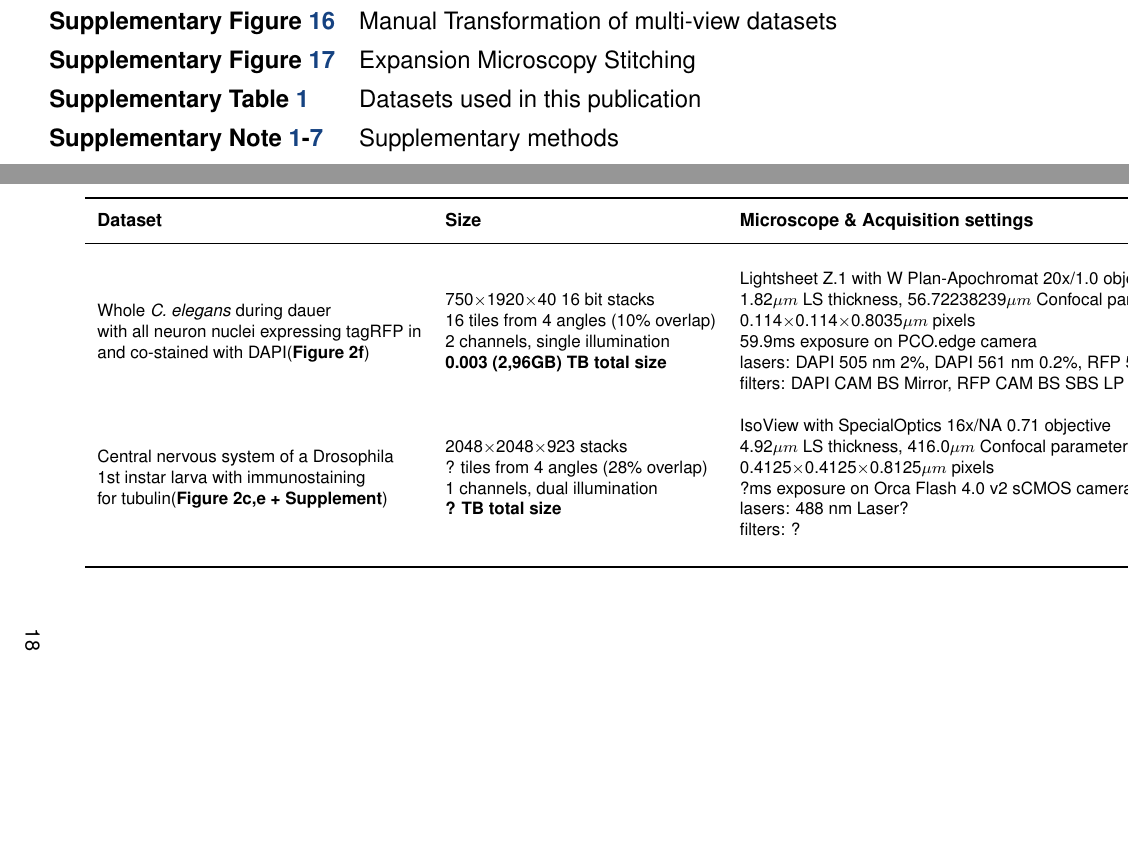
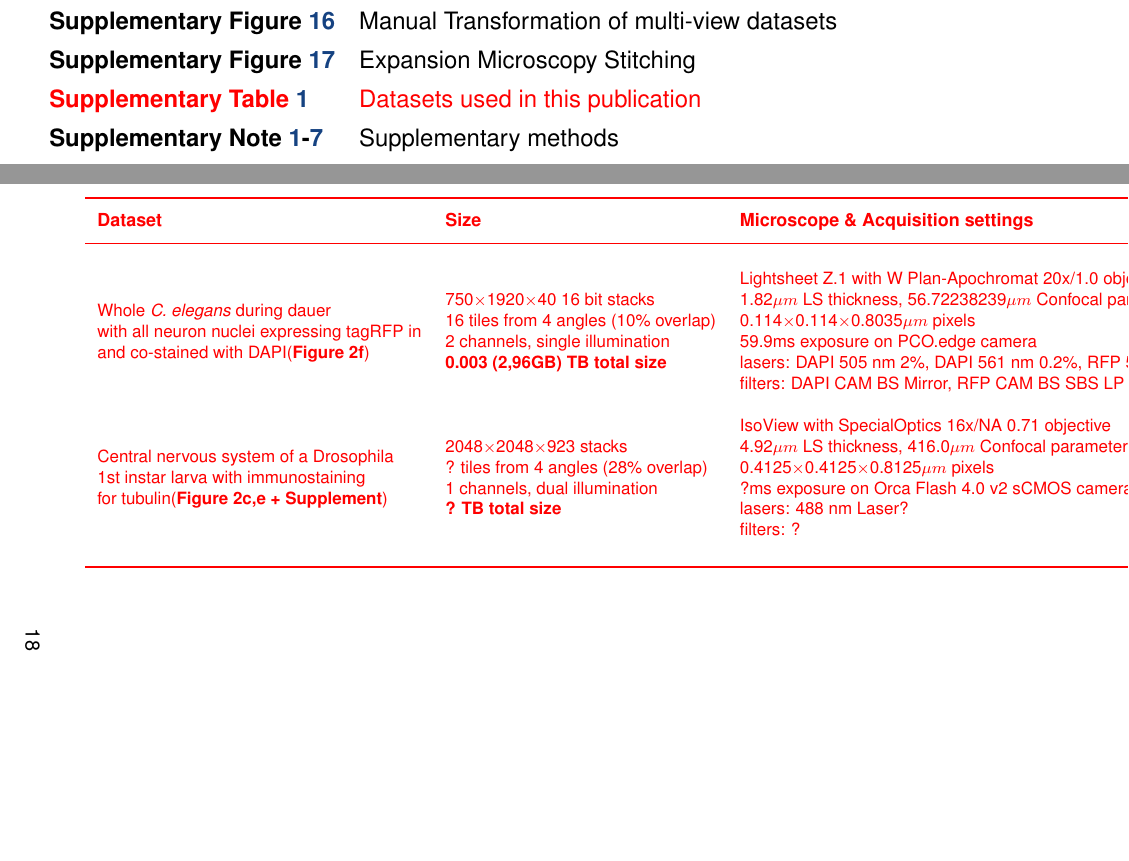
Before and after one commit to PreibischLab/bigstitcher-paper, a LaTeX paper (supplement/supplement.tex): two parts of pages 1 and 18 of 25, joined at a grey line, cut so that both start at the same text, the shorter picture padded with empty space. Compiled offline with pdfLaTeX.

Commit message:
colored the newly added microscope parameter table red

```diff
--- a/supplement/supplement.tex
+++ b/supplement/supplement.tex
@@ -161,7 +161,7 @@
 \textbf{Supplementary Figure \ref{fig:sup-fig-interest-point}} & Interest point visualization \tablespace \\
 \textbf{Supplementary Figure \ref{fig:sup-fig-manual-align2}} & Manual Transformation of multi-view datasets \tablespace \\
 \textbf{Supplementary Figure \ref{fig:sup-fig-expansion-microscopy}} & Expansion Microscopy Stitching \tablespace \\
-\textbf{Supplementary Table \ref{tab:datasets}} & Datasets used in this publication \tablespace \\
+\textbf{\red{Supplementary Table \ref{tab:datasets}}} & \red{Datasets used in this publication} \tablespace \\
 \textbf{Supplementary Note \ref{sec:sup-note1}-\ref{sec:brightness-adjust}} & Supplementary methods \tablespace \\
 \textbf{Supplementary Note \ref{sec:documentation}} & BigStitcher User Guide \tablespace \\
 \textbf{Supplementary Note \ref{sec:example}} & Example Datasets for BigStitcher \tablespace \\
@@ -383,7 +383,7 @@
 \setcounter{table}{0}
 
 \fontsize{8.5pt}{10pt}\selectfont
-\begin{longtable}{lll}
+{\color{red}\begin{longtable}{lll}
 \caption{Supplementary Table 1: \emph{Summary of all datasets used in this publication}. \label{tab:datasets} }\\ \\
 
 \toprule
@@ -407,7 +407,7 @@
                                                                                                                                     &             \makecell[l]{1920$\times$1920$\times$960 16 bit stacks\\35 tiles from 2 angles (10\% overlap) \\2 channels, dual illumination\\\textbf{0.9 TB total size}}  &                                                                    \makecell[l]{Lightsheet Z.1 with EC Plan-Neofluar 5x/0.16 objective \\10.44$\mu{}m$ LS thickness, 2034.834282$\mu{}m$ Confocal parameter\\0.915$\times$0.915$\times$4.930916667$\mu{}m$ pixels\\119.8ms exposure on PCO.edge camera\\lasers: 561 nm 50\%, 488 nm 50\%\\filters: EF1 BP 505-545, EF 2 BP 575-615} \\ \\
                               \makecell[l]{Whole \emph{C. elegans} during dauer \\with all neuron nuclei expressing tagRFP in \\and co-stained with DAPI(\textbf{Figure 2f})} &  \makecell[l]{750$\times$1920$\times$40 16 bit stacks\\16 tiles from 4 angles (10\% overlap) \\2 channels, single illumination\\\textbf{0.003 (2,96GB) TB total size}}  &  \makecell[l]{Lightsheet Z.1 with W Plan-Apochromat 20x/1.0 objective (2$\times$ zoom)\\1.82$\mu{}m$ LS thickness, 56.72238239$\mu{}m$ Confocal parameter\\0.114$\times$0.114$\times$0.8035$\mu{}m$ pixels\\59.9ms exposure on PCO.edge camera\\lasers: DAPI 505 nm 2\%, DAPI 561 nm 0.2\%, RFP 561 nm 5\%\\filters: DAPI CAM BS Mirror, RFP CAM BS SBS LP 560, RFP EF 1 BP 575-615} \\ \\
                           \makecell[l]{Central nervous system of a Drosophila\\ 1st instar larva with immunostaining \\for tubulin(\textbf{Figure 2c,e + Supplement})} &                     \makecell[l]{2048$\times$2048$\times$923 stacks\\? tiles from 4 angles (28\% overlap) \\1 channels, dual illumination\\\textbf{? TB total size}}  &                                                                                                                \makecell[l]{IsoView with SpecialOptics 16x/NA 0.71 objective \\4.92$\mu{}m$ LS thickness, 416.0$\mu{}m$ Confocal parameter\\0.4125$\times$0.4125$\times$0.8125$\mu{}m$ pixels\\?ms exposure on Orca Flash 4.0 v2 sCMOS camera\\lasers: 488 nm Laser?\\filters: ?} \\ \\
-\end{longtable}
+\end{longtable}}
 
 
 
```
